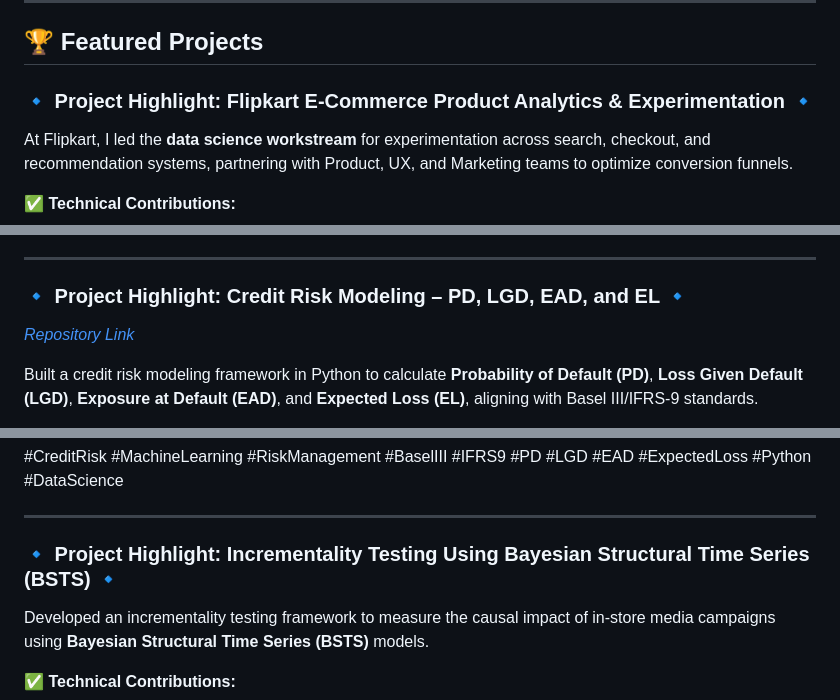
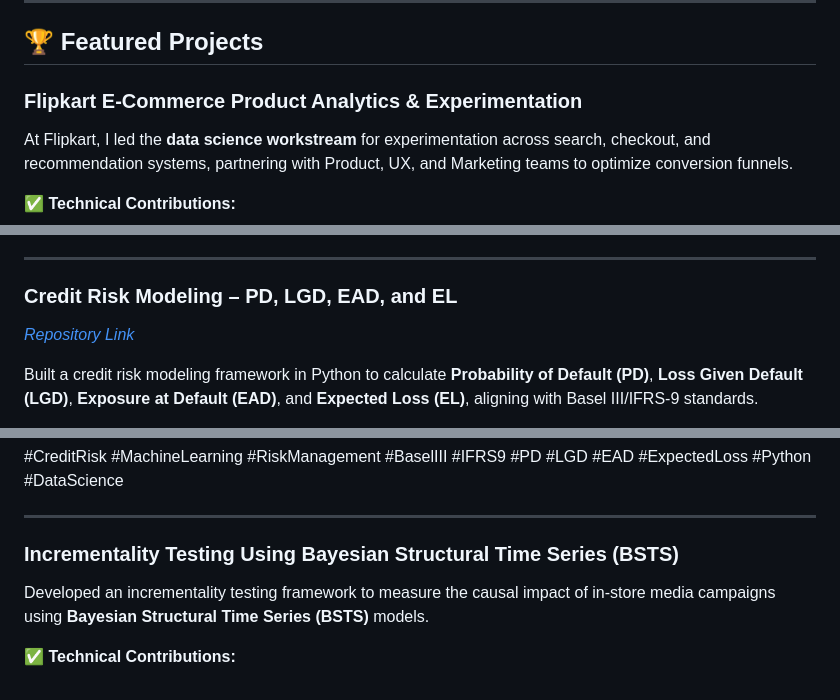
Before and after one commit to Aish-BU/Aish-BU, a Markdown page: README.md, 3 parts joined by grey strips. Drawn GitHub-style.

```diff
--- a/README.md
+++ b/README.md
@@ -39,7 +39,7 @@ I'm a Data & Business Analyst with 5+ years of experience helping banks, fintech
 
 ## 🏆 Featured Projects
 
-### 🔹 Project Highlight: Flipkart E-Commerce Product Analytics & Experimentation 🔹
+### Flipkart E-Commerce Product Analytics & Experimentation
 
 At Flipkart, I led the **data science workstream** for experimentation across search, checkout, and recommendation systems, partnering with Product, UX, and Marketing teams to optimize conversion funnels.
 
@@ -70,7 +70,7 @@ SQL (Snowflake, Redshift) | Python (Pandas, NumPy, SciPy, Scikit-learn, Statsmod
 
 ---
 
-### 🔹 Project Highlight: Credit Risk Modeling – PD, LGD, EAD, and EL 🔹
+### Credit Risk Modeling – PD, LGD, EAD, and EL
 *[Repository Link](https://github.com/Aish-BU/Credit_Risk_Modelling)*
 
 Built a credit risk modeling framework in Python to calculate **Probability of Default (PD)**, **Loss Given Default (LGD)**, **Exposure at Default (EAD)**, and **Expected Loss (EL)**, aligning with Basel III/IFRS-9 standards.
@@ -95,7 +95,7 @@ Python (Pandas, NumPy, Scikit-learn, Statsmodels) | Risk Analytics | Basel III &
 
 ---
 
-### 🔹 Project Highlight: Incrementality Testing Using Bayesian Structural Time Series (BSTS) 🔹
+### Incrementality Testing Using Bayesian Structural Time Series (BSTS)
 
 Developed an incrementality testing framework to measure the causal impact of in-store media campaigns using **Bayesian Structural Time Series (BSTS)** models.
 
```
Also changed, not shown: other parts of README.md (+1 -1 lines).
